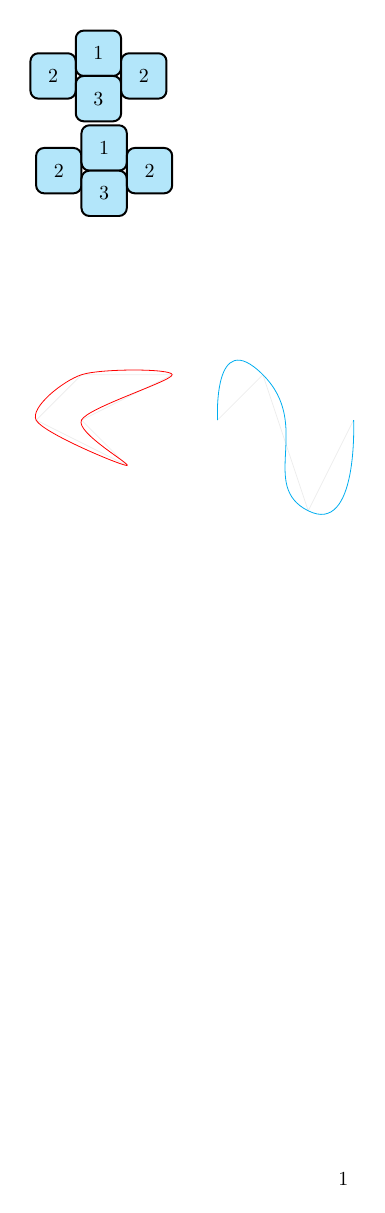
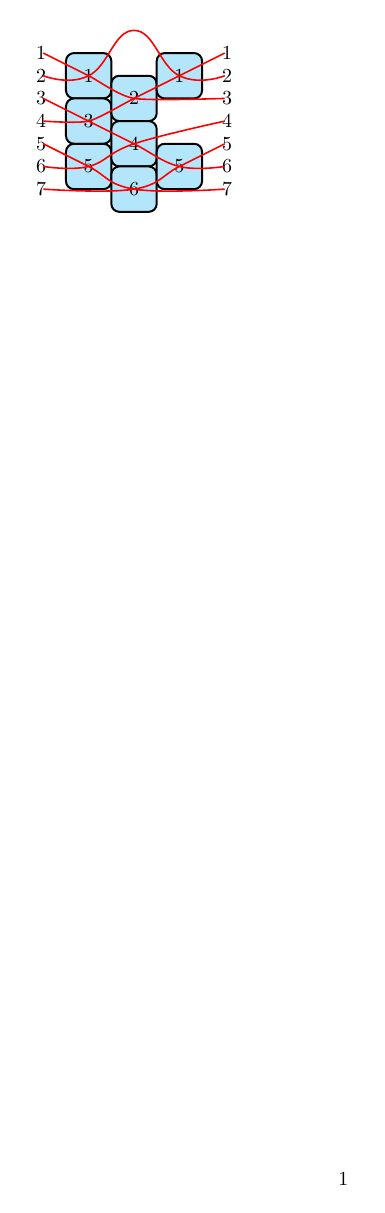
Before and after one commit to dcernst/T-Avoiding, a LaTeX document (Heaps.tex): the whole page. Compiled offline with pdfLaTeX.

Commit message:
Done with the not psset.

```diff
--- a/Heaps.tex
+++ b/Heaps.tex
@@ -80,12 +80,12 @@
 
 % The square
 \newcommand\sq[2]{
-  \fill[fill=cyan!30, draw=black, rounded corners, line width=1pt, shift={(\xxaxis:#1)},shift={(\yyaxis:#2)}] (0,0) -- (1,0) -- (1,-1) -- (0,-1) --cycle;
+  \fill[fill=cyan!30, draw=black, rounded corners, line width=1pt, shift={(\xxaxis:#1)},shift={(\yyaxis:#2)}] (0,0) -- (2,0) -- (2,-2) -- (0,-2) --cycle;
 }
 
 \newcommand\nsq[3]{
-  \fill[fill=cyan!30, draw=black, rounded corners, line width=1pt, shift={(\xxaxis:#1)},shift={(\yyaxis:#2)}] (0,0) -- (1,0) -- (1,-1) -- (0,-1) --cycle;
-\node at (#1+.5,#2-.5) {$#3$};
+  \fill[fill=cyan!30, draw=black, rounded corners, line width=1pt, shift={(\xxaxis:#1)},shift={(\yyaxis:#2)}] (0,0) -- (2,0) -- (2,-2) -- (0,-2) --cycle;
+\node at (#1+1,#2-1) {$#3$};
 }
 
 % colored square
@@ -100,105 +100,43 @@
 
 \begin{document}
 
-\begin{tikzpicture}[scale=0.8]
-\sq{0}{6};
-\node at (0.5,5.5) {$2$};
-\sq{1}{6.5};
-\node at (1.5,6.0) {$1$};
-\sq{1}{5.5};
-\node at (1.5,5.0) {$3$};
-\sq{2}{6};
-\node at (2.5,5.5) {$2$};
-\end{tikzpicture}
+\begin{tikzpicture}[scale=0.4]
+\nsq{0}{4}{1};
+\nsq{0}{2}{3};
+\nsq{0}{0}{5};
+\nsq{2}{3}{2};
+\nsq{2}{1}{4};
+\nsq{2}{-1}{6};
+\nsq{4}{4}{1};
+\nsq{4}{0}{5};
 
-\begin{tikzpicture}[scale=0.8]
-\nsq{0}{6}{2};
-\nsq{1}{6.5}{1};
-\nsq{1}{5.5}{3};
-\nsq{2}{6}{2};
+\node at (7.1,4) {$1$};
+\node at (7.1,3) {$2$};
+\node at (7.1,2) {$3$};
+\node at (7.1,1) {$4$};
+\node at (7.1,0) {$5$};
+\node at (7.1,-1) {$6$};
+\node at (7.1,-2) {$7$};
 
-\draw [gray!50]  (0,0) -- (1,1) -- (3,1) -- (1,0)  -- (2,-1) -- cycle;
-\draw [red] plot [smooth cycle] coordinates {(0,0) (1,1) (3,1) (1,0) (2,-1)};
+\node at (-1.1,4) {$1$};
+\node at (-1.1,3) {$2$};
+\node at (-1.1,2) {$3$};
+\node at (-1.1,1) {$4$};
+\node at (-1.1,0) {$5$};
+\node at (-1.1,-1) {$6$};
+\node at (-1.1,-2) {$7$};
 
-\draw [gray!50, xshift=4cm]  (0,0) -- (1,1) -- (2,-2) -- (3,0);
-\draw [cyan, xshift=4cm] plot [smooth, tension=2] coordinates { (0,0) (1,1) (2,-2) (3,0)};
+%\draw [gray!50, xshift=4cm]  (0,0) -- (1,1) -- (2,-2) -- (3,0);
+\draw [red, thick] plot [smooth, tension=.40] coordinates { (7,4) (5,3) (3,2) (1,1) (-1,1)};
+\draw [red, thick] plot [smooth, tension=.80] coordinates { (7,3) (5,3) (3,5) (1,3) (-1,3)};
+\draw [red, thick] plot [smooth, tension=.40] coordinates { (7,2) (3,2) (1,3)  (-1,4)};
+\draw [red, thick] plot [smooth, tension=.70] coordinates { (7,1) (3,0) (1,-1) (-1,-1)};
+\draw [red, thick] plot [smooth, tension=.70] coordinates { (7,0) (5,-1) (3,-2) (-1,-2)};
+\draw [red, thick] plot [smooth, tension=.70] coordinates { (7,-1) (5,-1) (3,0) (1,1) (-1,2)};
+\draw [red, thick] plot [smooth, tension=.70] coordinates { (7,-2) (3,-2) (1,-1) (-1,0)};
 
 \end{tikzpicture}
 
 
-%\begin{center} \begin{tikzpicture}
-%    \sqbl{0}{9};    \node at (0.5,8.5)   {\scalebox{0.85}{$1$}};
-%    \sqbl{0.5}{8};  \node at (1,7.5)     {\scalebox{0.85}{$2$}};
-%                    \node at (1.8,6.6)   {$\ddots$};
-%    \sqbl{2}{6};    \node at (2.5,5.5)   {\scalebox{0.85}{$k$}};
-%    \sqbl{3}{6};    \node at (3.5,5.5)   {\scalebox{0.85}{$k+2$}};
-%    \sqbl{3.5}{5};  \node at (4,4.5)     {\scalebox{0.85}{$k+3$}};
-%                    \node at (4.8,3.65)  {$\ddots$};
-%    \sqbl{5}{3};    \node at (5.5,2.5)   {\scalebox{0.85}{$k'$}};
-%    \sqbl{5.5}{2};  \node at (6,1.5)     {\scalebox{0.85}{$k'+1$}};
-%
-%    \sqor{2.5}{7};  \node at (3,6.5)     {\scalebox{0.85}{$k+1$}};
-%                    \node at (2.25,7.6)  {$\ddots$};
-%    \sqor{1}{9};    \node at (1.5,8.5)   {\scalebox{0.85}{$3$}};
-%    \sqor{0.5}{10}; \node at (1,9.5)     {\scalebox{0.85}{$2$}};
-%    \sqor{0}{11};   \node at (0.5,10.5)  {\scalebox{0.85}{$1$}};
-%    \sqor{3}{8};    \node at (3.5,7.5)   {\scalebox{0.85}{$k+2$}};
-%                    \node at (2.75,8.6)  {$\ddots$};
-%    \sqor{1.5}{10}; \node at (2,9.5)     {\scalebox{0.85}{$4$}};
-%    \sqor{1}{11};   \node at (1.5,10.5)  {\scalebox{0.85}{$3$}};
-%    \sqor{0.5}{12}; \node at (1,11.5)    {\scalebox{0.85}{$2$}};
-%                    \node at (2,12.5)    {$\iddots$};
-%                    \node at (4.5,8.5)   {$\iddots$};
-%                    \node at (3,11.5)    {$\iddots$};
-%                    \node at (5.1,11.6)  {$\ddots$};
-%                    \node at (4,10.5)    {$\cdots$};
-%                    \node at (4,9.5)     {$\cdots$};
-%    \sqor{3}{14};   \node at (3.5,13.5)  {\scalebox{0.85}{$m+1$}};
-%    \sqor{3.5}{13}; \node at (4,12.5)    {\scalebox{0.85}{$m+2$}};
-%    \sqor{5.5}{11}; \node at (6,10.5)    {\scalebox{0.85}{$k'+1$}};
-%    \sqor{5}{10};   \node at (5.5,9.5)   {\scalebox{0.85}{$k'$}};
-%
-%    \sqgr{2.5}{5};  \node at (3,4.5)     {\scalebox{0.85}{$k+1$}};
-%    \sqgr{2}{4};    \node at (2.5,3.5)   {\scalebox{0.85}{$k$}};
-%    \sqgr{3}{4};    \node at (3.5,3.5)   {\scalebox{0.85}{$k+2$}};
-%
-%    \sqgr{4.5}{2};  \node at (5,1.5)     {\scalebox{0.85}{$k'-1$}};
-%    \sqgr{5}{1};    \node at (5.5,0.5)   {\scalebox{0.85}{$k'$}};
-%                    \node at (4.8,-1)    {$\iddots$};
-%    \sqgr{0.5}{2};  \node at (1,1.5)     {\scalebox{0.85}{$2$}};
-%    \sqgr{0}{1};    \node at (0.5,0.5)   {\scalebox{0.85}{$1$}};
-%    \sqgr{1}{1};    \node at (1.5,0.5)   {\scalebox{0.85}{$3$}};
-%    \sqgr{0.5}{0};  \node at (1,-0.5)    {\scalebox{0.85}{$2$}};
-%    \sqgr{1.5}{2};  \node at (2,1.5)     {\scalebox{0.85}{$4$}};
-%                    \node at (2,-1.5)    {$\ddots$};
-%    \sqgr{3}{-2};   \node at (3.5,-2.5)  {\scalebox{0.85}{$m+1$}};
-%                    \node at (1.8,2.5)   {$\iddots$};
-%                    \node at (2.8,2.5)   {$\iddots$};
-%                    \node at (3.5,1.5)   {$\cdots$};
-%                    \node at (3.5,0.5)   {$\cdots$};
-%                    \node at (3.5,-0.5)  {$\cdots$};
-%                    \node at (4.3,2.5)   {$\ddots$};
-%\end{tikzpicture} \end{center}
-%
-%\pagebreak
-%
-%\begin{figure}[h!] \centering \begin{tikzpicture}%[scale=0.85]
-%    \sqor{0}{10};       \node at (0.5,9.5) {\footnotesize $3$};
-%    \sqor{0.5}{9};      \node at (1,8.5)   {\footnotesize $4$};
-%    \sqor{1}{8};        \node at (1.5,7.5) {\footnotesize $5$};
-%    \sqor{1.5}{7};      \node at (2,6.5)   {\footnotesize $6$};
-%    \sqorhash{2}{6};    \node at (2.5,5.5) {\footnotesize $7$};
-%    \sqbl{0}{8};        \node at (0.5,7.5) {\footnotesize $3$};
-%    \sqbl{0.5}{7};      \node at (1,6.5)   {\footnotesize $4$};
-%    \sqbl{1}{6};        \node at (1.5,5.5) {\footnotesize $5$};
-%    \sqblhash{1.5}{5};  \node at (2,4.5)   {\footnotesize $6$};
-%    \sqgrhash{2}{4};    \node at (2.5,3.5) {\footnotesize $7$};
-%    \sqgrhash{1.5}{3};  \node at (2,2.5)   {\footnotesize $6$};
-%    \sqgr{1}{2};        \node at (1.5,1.5) {\footnotesize $5$};
-%    \sqgr{0.5}{1};      \node at (1,0.5)   {\footnotesize $4$};
-%    \sqgr{0}{0};        \node at (0.5,-0.5){\footnotesize $3$};
-%\end{tikzpicture}
-%\caption{}\label{fig:slideexheap1}
-%\end{figure}
-%
+
 \end{document}
```
